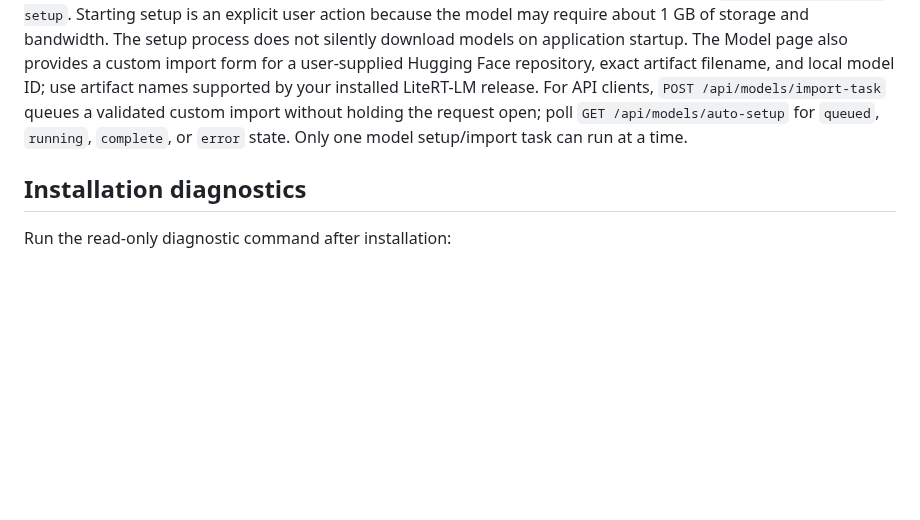
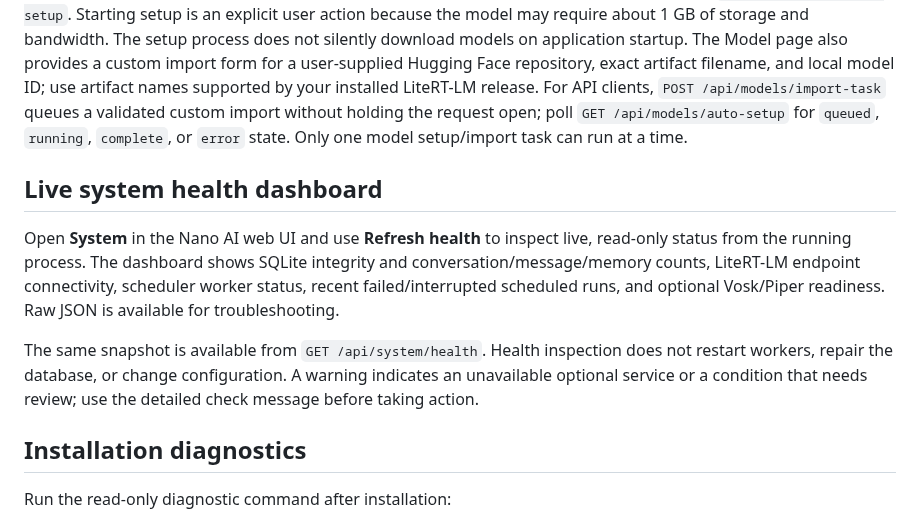
Before and after one commit to abdulraheemnohri/Nano-AI, a Markdown page: README.md, the part around the change. GitHub-like rendering; blank space fills up the shorter version.

Commit message:
docs: describe live system health dashboard

```diff
--- a/README.md
+++ b/README.md
@@ -79,6 +79,12 @@ Built-in tools remain local and allowlisted. Optional restricted terminal and Pl
 ## Automatic model setup
 
 Open the Model page and choose **Auto setup / download default model**. Nano checks whether the LiteRT-LM CLI is installed and whether the configured Qwen3 1.7B model is listed in the registry. If it is missing, Nano runs the project's configured LiteRT-LM import operation in a background task and exposes status at `GET /api/models/auto-setup`. Starting setup is an explicit user action because the model may require about 1 GB of storage and bandwidth. The setup process does not silently download models on application startup. The Model page also provides a custom import form for a user-supplied Hugging Face repository, exact artifact filename, and local model ID; use artifact names supported by your installed LiteRT-LM release. For API clients, `POST /api/models/import-task` queues a validated custom import without holding the request open; poll `GET /api/models/auto-setup` for `queued`, `running`, `complete`, or `error` state. Only one model setup/import task can run at a time.
+
+## Live system health dashboard
+
+Open **System** in the Nano AI web UI and use **Refresh health** to inspect live, read-only status from the running process. The dashboard shows SQLite integrity and conversation/message/memory counts, LiteRT-LM endpoint connectivity, scheduler worker status, recent failed/interrupted scheduled runs, and optional Vosk/Piper readiness. Raw JSON is available for troubleshooting.
+
+The same snapshot is available from `GET /api/system/health`. Health inspection does not restart workers, repair the database, or change configuration. A warning indicates an unavailable optional service or a condition that needs review; use the detailed check message before taking action.
 
 ## Installation diagnostics
 
```
